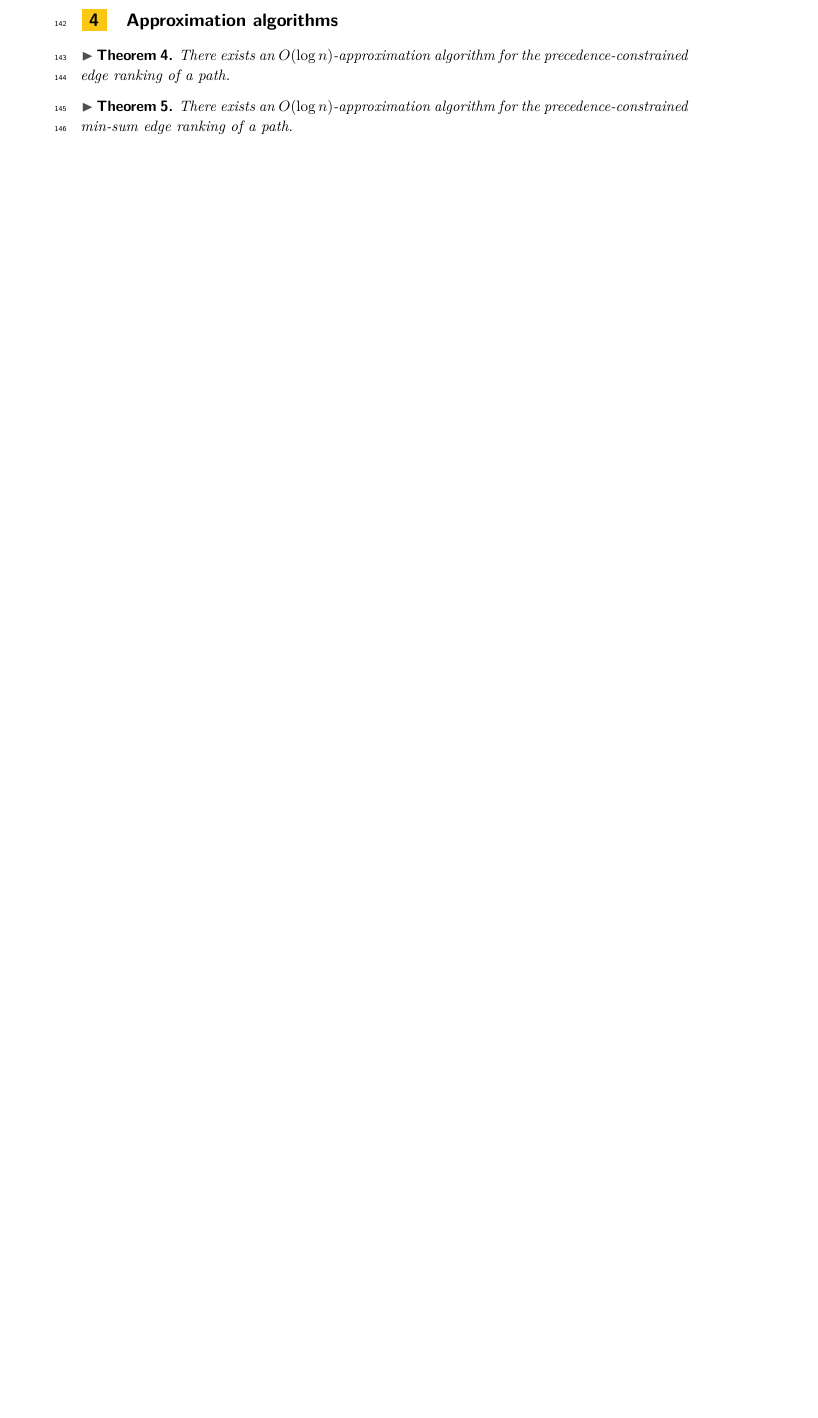
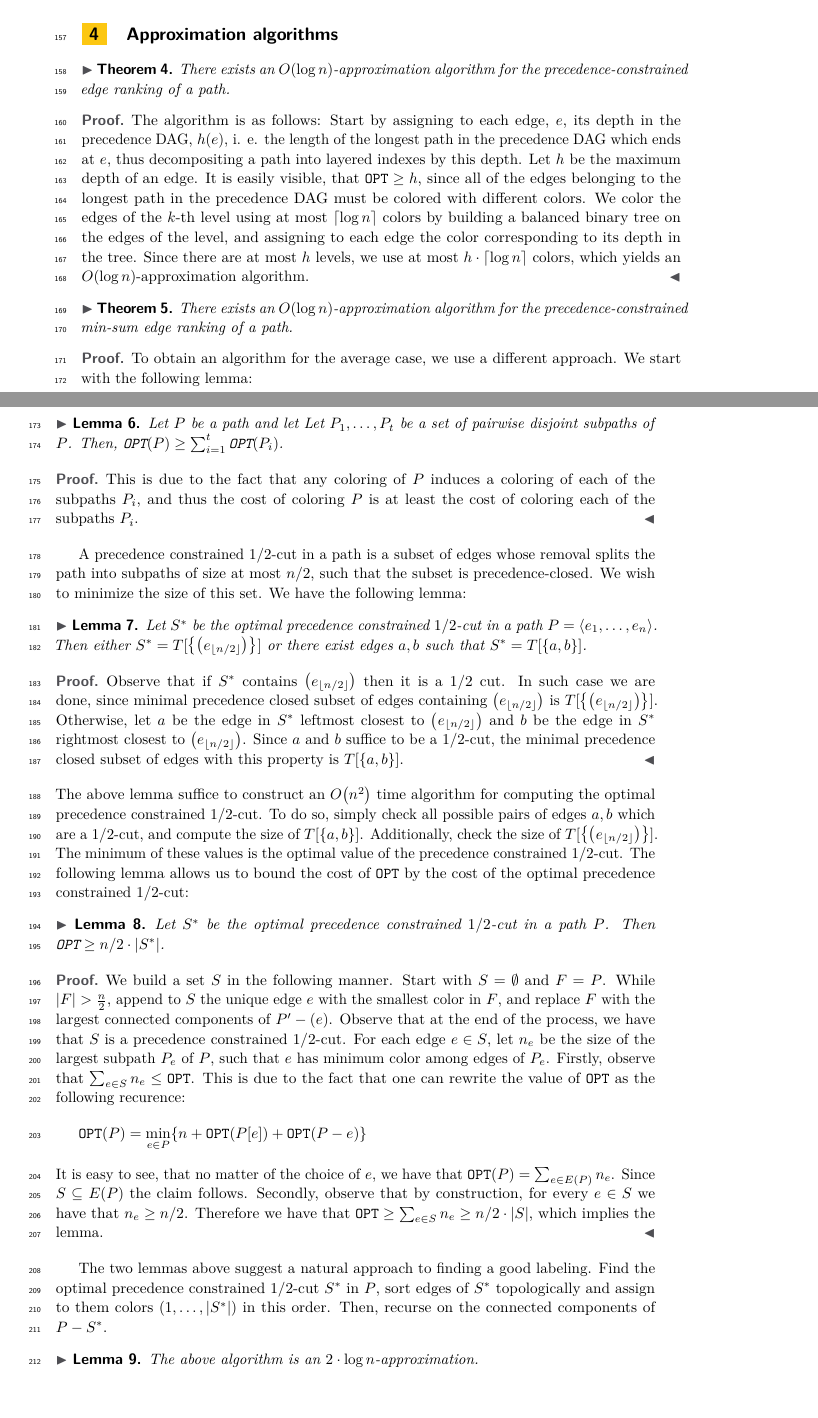
Before and after one commit to MSzyfel/Precedence-Constrained-Edge-Ranking-of-Paths, a LaTeX paper (main.tex, which reads sections/approximation_algortihms.tex, sections/hardness.tex): part of page 4 of 4 before the commit and two parts of pages 4 and 5 of 8 after it, the two joined at a grey line, cut so that both start at the same text, the shorter picture padded with empty space. Compiled offline with pdfLaTeX.

Commit message:
aded approximation algorithms and a part of exact algorithm

```diff
--- /dev/null
+++ b/sections/approximation_algortihms.tex
@@ -0,0 +1,46 @@
+\section{Approximation algorithms}
+\begin{theorem}
+There exists an $O\br{\log n}$-approximation algorithm for the precedence-constrained edge ranking of a path.
+\end{theorem}
+\begin{proof}
+    The algorithm is as follows: Start by assigning to each edge, $e$, its depth in the precedence DAG, $h(e)$, i. e. the length of the longest path in the precedence DAG which ends at $e$, thus decompositing a path into layered indexes by this depth. Let $h$ be the maximum depth of an edge. It is easily visible, that $\OPT\geq h$, since all of the edges belonging to the longest path in the precedence DAG must be colored with different colors. We color the edges of the $k$-th level using at most $\cl{\log n}$ colors by building a balanced binary tree on the edges of the level, and assigning to each edge the color corresponding to its depth in the tree. Since there are at most $h$ levels, we use at most $h\cdot\cl{\log n}$ colors, which yields an $O\br{\log n}$-approximation algorithm.
+\end{proof}
+\begin{theorem}
+There exists an $O\br{\log n}$-approximation algorithm for the precedence-constrained min-sum edge ranking of a path.
+\end{theorem}
+\begin{proof}
+    To obtain an algorithm for the average case, we use a different approach. We start with the following lemma:
+    \begin{lemma}\label{ea:lemma:subinstances_avg}
+    Let $P$ be a path and let
+    Let $P_1,\dots,P_t$ be a set of pairwise disjoint subpaths of $P$. Then, $\OPT\br{P} \geq \sum_{i=1}^t \OPT\br{P_i}$.
+\end{lemma}
+\begin{proof}
+    This is due to the fact that any coloring of $P$ induces a coloring of each of the subpaths $P_i$, and thus the cost of coloring $P$ is at least the cost of coloring each of the subpaths $P_i$.
+\end{proof}
+
+    A precedence constrained $1/2$-cut in a path is a subset of edges whose removal splits the path into subpaths of size at most $n/2$, such that the subset is precedence-closed. We wish to minimize the size of this set. We have the following lemma:
+    \begin{lemma}\label{ea:lemma:optimal_half_cut}
+    Let $S^*$ be the optimal precedence constrained $1/2$-cut in a path $P=\angl{e_1,\dots, e_n}$. Then either $S^* = T[\brc{\br{e_{\fl{n/2}}}}]$ or there exist edges $a, b$ such that $S^*=T[\brc{a, b}]$.
+\end{lemma}
+\begin{proof}
+    Observe that if $S^*$ contains $\br{e_{\fl{n/2}}}$ then it is a $1/2$ cut. In such case we are done, since minimal precedence closed subset of edges containing $\br{e_{\fl{n/2}}}$ is $T[\brc{\br{e_{\fl{n/2}}}}]$. Otherwise, let $a$ be the edge in $S^*$ leftmost closest to $\br{e_{\fl{n/2}}}$ and $b$ be the edge in $S^*$ rightmost closest to $\br{e_{\fl{n/2}}}$. Since $a$ and $b$ suffice to be a $1/2$-cut, the minimal precedence closed subset of edges with this property is $T[\brc{a, b}]$.
+\end{proof}
+The above lemma suffice to construct an $O\br{n^2}$ time algorithm for computing the optimal precedence constrained $1/2$-cut. To do so, simply check all possible pairs of edges $a, b$ which are a $1/2$-cut, and compute the size of $T[\brc{a, b}]$. Additionally, check the size of $T[\brc{\br{e_{\fl{n/2}}}}]$. The minimum of these values is the optimal value of the precedence constrained $1/2$-cut. The following lemma allows us to bound the cost of $\OPT$ by the cost of the optimal precedence constrained $1/2$-cut:
+\begin{lemma}\label{ea:lemma:half_cut_cost}
+    Let $S^*$ be the optimal precedence constrained $1/2$-cut in a path $P$. Then $\OPT\geq n/2\cdot \spr{S^*}$.
+\end{lemma}
+\begin{proof}
+    We build a set $S$ in the following manner. Start with $S=\emptyset$ and $F=P$. While $\spr{F}>\frac{n}{2}$, append to $S$ the unique edge $e$ with the smallest color in $F$, and replace $F$ with the largest connected components of $P'-\br{e}$. Observe that at the end of the process, we have that $S$ is a precedence constrained $1/2$-cut. For each edge $e\in S$, let $n_e$ be the size of the largest subpath $P_e$ of $P$, such that $e$ has minimum color among edges of $P_e$. Firstly, observe that $\sum_{e\in S}n_e\leq \OPT$. This is due to the fact that one can rewrite the value of $\OPT$ as the following recurence:
+\begin{align*}
+\OPT\br{P} = \min_{e\in P}\brc{n + \OPT\br{P[e]} + \OPT\br{P-e}}
+\end{align*}
+It is easy to see, that no matter of the choice of $e$, we have that $\OPT\br{P}=\sum_{e\in E\br{P}}n_e$. Since $S\subseteq E\br{P}$ the claim follows. Secondly, observe that by construction, for every $e\in S$ we have that $n_e\geq n/2$. Therefore we have that $\OPT\geq \sum_{e\in S}n_e\geq n/2\cdot \spr{S}$, which implies the lemma.
+\end{proof}
+
+The two lemmas above suggest a natural approach to finding a good labeling. Find the optimal precedence constrained $1/2$-cut $S^*$ in $P$, sort edges of $S^*$ topologically and assign to them colors $\br{1,\ldots, \spr{S^*}}$ in this order. Then, recurse on the connected components of $P-S^*$.
+\begin{lemma}\label{ea:thm:binary-search-approximation}
+    The above algorithm is an $2\cdot\log n$-approximation.
+\end{lemma}
+\begin{proof}
+    Let $\ell$ be the decision tree built by the algorithm. We prove by induction on $n$ that the cost of $\ell$ is at most $2\log n\cdot \OPT$. The base case of $n=1$ is trivial. For the inductive step, let $S^*$ be the optimal precedence constrained $1/2$-cut in $P$. By the inductive hypothesis, the approximation achieved by the algorithm is at most:
+    \begin{align*}
--- a/sections/hardness.tex
+++ b/sections/hardness.tex
@@ -39,3 +39,6 @@ The above theorem implies that no QPTAS for the precedence-constrained edge rank
 \label{thm:np-hardness-sum}
 The precedence-constrained min-sum edge ranking of a path is NP-hard.
 \end{theorem}
+\begin{proof}
+    We show how to modify the reduction for collections  paths of $O\br{1}$ length. Then, the same generic construction as in the proof of Theorem \ref{thm:np-hardness} can be used to show that the problem is NP-hard on paths as well. The reduction is largely the same, with few modifications. Let $L$ be a sufficiently large integer. We set the dummy gadget $e_1,\ldots,e_L$ to be of length $L=10\cdot\spr{\cC}$ instead of $4$ with $e_1\preceq\ldots\preceq e_L$, so that we can enforce certain edges to be only be able to have colors of certain consecutive subsets of $\brc{1,\ldots,L}$. To each clause gadget, we append a path of $L-4$ edges, such that the edges in this path can only be colored with colors $\brc{5,\ldots,L}$ and such that the edges must be colored in ascending order with respect to the original edges. This enforces the following property: If there an assignment is satysfying the clause, then the edges of the clause gadget can be colored with colors $\brc{2,3,4}$. Otherwise, at least one of the edges of the clause gadget must be colored with color $L+1$. Now observe, that the contribution of the clause edges of the cost, in the case when all clauses are satisfied is at most $10\cdot\spr{\cC}$. On the other hand, if at least one clause is not satisfied, then the contribution of the clause edges to the cost is at least $L+1=10\cdot\spr{\cC}+1$. Since all other edges contribute a fixed cost, the problem is NP-hard.
+\end{proof}
```
Also changed, not shown: main.tex (+2 -14 lines), sections/exact.tex (added, +74 -0 lines), sections/approximation_algortihms.tex (6 more changed lines), sections/hardness.tex (2 more changed lines), 1 other file.
